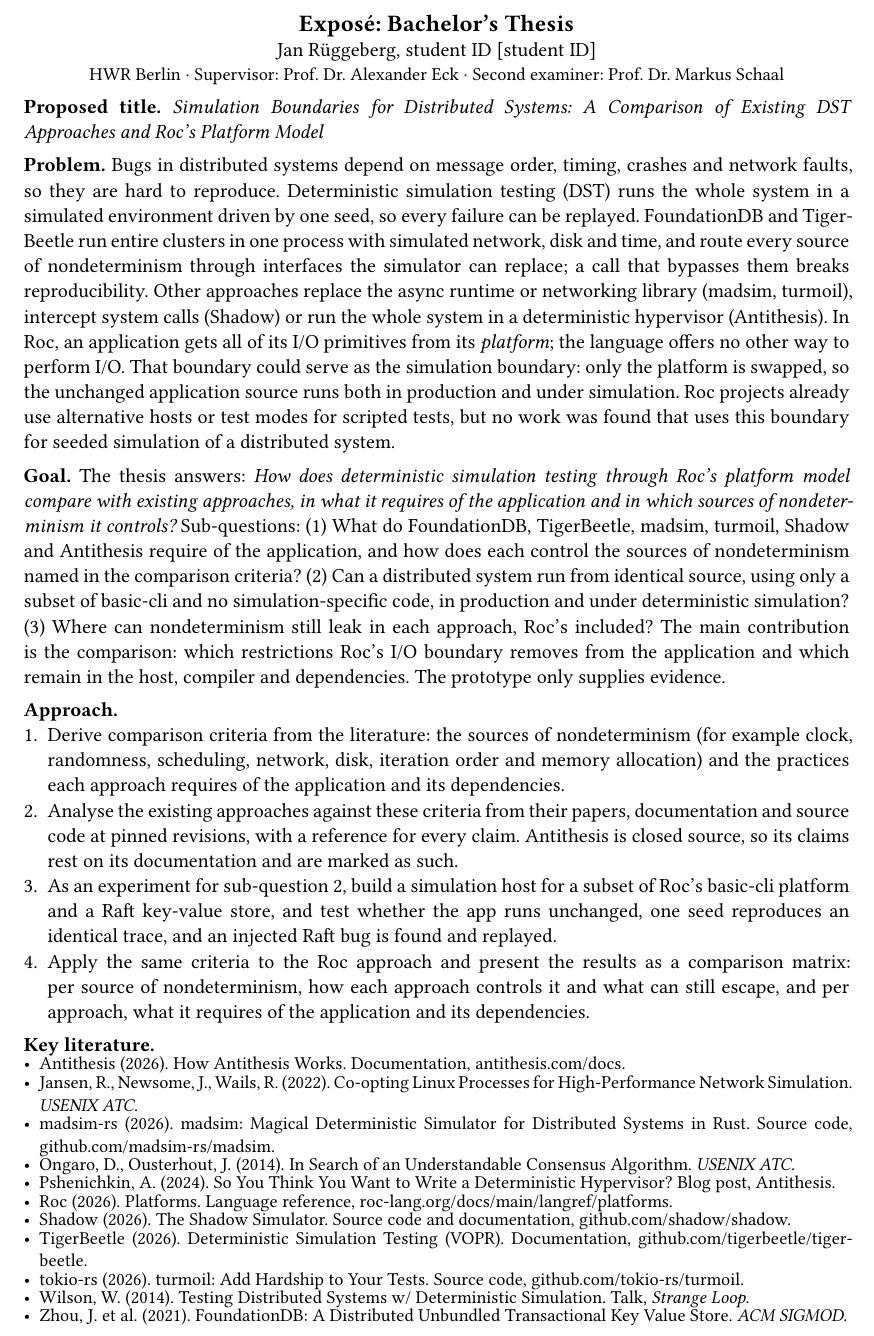
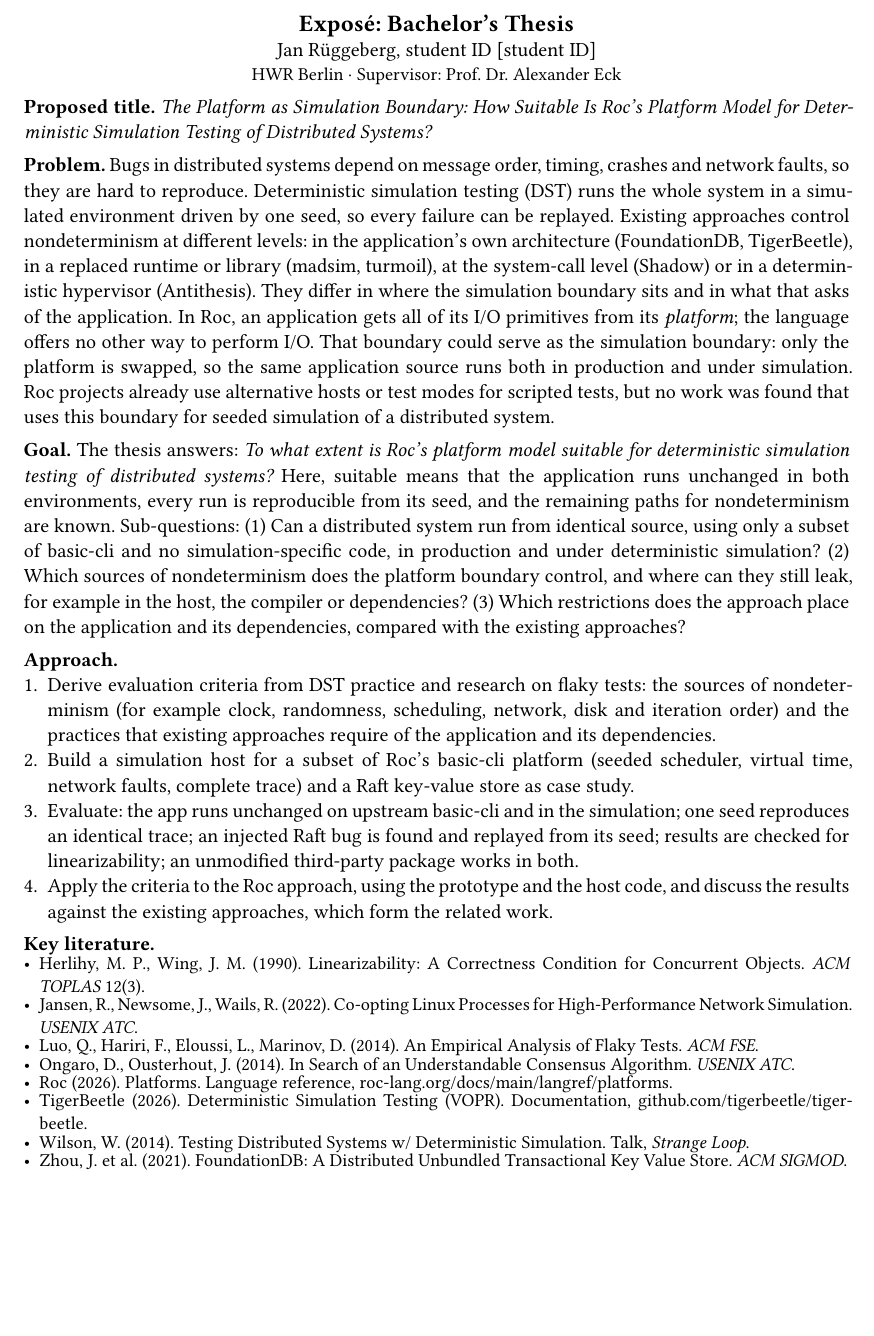
Before and after one commit to j4n-r/roc-dst-thesis, a Typst document (expose.typ): part of the page, cut so that both start at the same text, the shorter picture padded with empty space. Compiled offline with Typst 0.15.

Commit message:
Refocus the exposé on Roc's suitability for DST
Following Prof. Eck's feedback, the thesis asks how suitable Roc's
platform model is for deterministic simulation testing. The existing
approaches move to related work and the discussion. Criteria now also
draw on research on flaky tests.

Amp-Thread-ID: https://ampcode.com/threads/T-01a19b76-dd6b-7629-b023-d504126695e7

```diff
--- a/expose.typ
+++ b/expose.typ
@@ -9,19 +9,16 @@
 #align(center)[
   #text(size: 13pt, weight: "bold")[Exposé: Bachelor's Thesis] \
   Jan Rüggeberg, student ID #sys.inputs.at("student-id", default: "[student ID]") \
-  #text(size: 10pt)[HWR Berlin · Supervisor: Prof. Dr. Alexander Eck · Second examiner: Prof. Dr. Markus Schaal]
+  #text(size: 10pt)[HWR Berlin · Supervisor: Prof. Dr. Alexander Eck]
 ]
 
-*Proposed title.* _Simulation Boundaries for Distributed Systems: A Comparison of Existing DST
-Approaches and Roc's Platform Model_
+*Proposed title.* _The Platform as Simulation Boundary: How Suitable Is Roc's Platform Model
+for Deterministic Simulation Testing of Distributed Systems?_
 
 *Problem.* Bugs in distributed systems depend on message order, timing, crashes and network
 faults, so they are hard to reproduce. Deterministic simulation testing (DST) runs the whole
 system in a simulated environment driven by one seed, so every failure can be replayed.
-FoundationDB and TigerBeetle run entire clusters in one process with simulated network, disk
-and time, and route every source of nondeterminism through interfaces the simulator can
-replace; a call that bypasses them breaks reproducibility. Other approaches replace the async
-runtime or networking library (madsim, turmoil), intercept system calls (Shadow) or run the
-whole system in a deterministic hypervisor (Antithesis). In Roc, an application gets all of
-its I/O primitives from its _platform_; the language offers no other way to perform I/O. That boundary could serve as the simulation
-boundary: only the platform is swapped, so the unchanged application source runs both in
+Existing approaches control nondeterminism at different levels: in the application's own
+architecture (FoundationDB, TigerBeetle), in a replaced runtime or library (madsim, turmoil),
+at the system-call level (Shadow) or in a deterministic hypervisor (Antithesis). They differ in
+where the simulation boundary sits and in what that asks of the application. In Roc,
@@ -31,41 +30,35 @@
 
-*Goal.* The thesis answers: _How does deterministic simulation testing through Roc's platform
-model compare with existing approaches, in what it requires of the application and in which
-sources of nondeterminism it controls?_ Sub-questions: (1) What do FoundationDB,
-TigerBeetle, madsim, turmoil, Shadow and Antithesis require of the application, and how does
-each control the sources of nondeterminism named in the comparison criteria? (2) Can a
-distributed system run from identical source, using only a subset of basic-cli and no
-simulation-specific code, in production and under deterministic simulation? (3) Where can
-nondeterminism still leak in each approach, Roc's included? The main contribution is the
-comparison: which restrictions Roc's I/O boundary removes from the application and which
-remain in the host, compiler and dependencies. The prototype only supplies evidence.
+*Goal.* The thesis answers: _To what extent is Roc's platform model suitable for deterministic
+simulation testing of distributed systems?_ Here, suitable means that the application runs
+unchanged in both environments, every run is reproducible from its seed, and the remaining
+paths for nondeterminism are known. Sub-questions: (1) Can a distributed system run
+from identical source, using only a subset of basic-cli and no simulation-specific code, in
+production and under deterministic simulation? (2) Which sources of nondeterminism does the
+platform boundary control, and where can they still leak, for example in the host, the
+compiler or dependencies? (3) Which restrictions does the approach place on the application
+and its dependencies, compared with the existing approaches?
 
 *Approach.*
-+ Derive comparison criteria from the literature: the sources of nondeterminism (for example
-  clock, randomness, scheduling, network, disk, iteration order and memory allocation) and
-  the practices each approach requires of the application and its dependencies.
-+ Analyse the existing approaches against these criteria from their papers, documentation and
-  source code at pinned revisions, with a reference for every claim. Antithesis is closed
-  source, so its claims rest on its documentation and are marked as such.
-+ As an experiment for sub-question 2, build a simulation host for a subset of Roc's
-  basic-cli platform and a Raft key-value store, and test whether the app runs unchanged,
-  one seed reproduces an identical trace, and an injected Raft bug is found and replayed.
-+ Apply the same criteria to the Roc approach and present the results as a comparison
-  matrix: per source of nondeterminism, how each approach controls it and what can still
-  escape, and per approach, what it requires of the application and its dependencies.
++ Derive evaluation criteria from DST practice and research on flaky tests: the sources of nondeterminism (for
+  example clock, randomness, scheduling, network, disk and iteration order) and the practices
+  that existing approaches require of the application and its dependencies.
++ Build a simulation host for a subset of Roc's basic-cli platform (seeded scheduler,
+  virtual time, network faults, complete trace) and a Raft key-value store as case study.
++ Evaluate: the app runs unchanged on upstream basic-cli and in the simulation; one seed
+  reproduces an identical trace; an injected Raft bug is found and replayed from its seed;
+  results are checked for linearizability; an unmodified third-party package works in both.
++ Apply the criteria to the Roc approach, using the prototype and the host code, and discuss
+  the results against the existing approaches, which form the related work.
 
 *Key literature.*
 #set text(size: 10pt)
 #set par(spacing: 0.5em)
 #set list(spacing: 0.35em)
-- Antithesis (2026). How Antithesis Works. Documentation, antithesis.com/docs.
+- Herlihy, M. P., Wing, J. M. (1990). Linearizability: A Correctness Condition for Concurrent Objects. _ACM TOPLAS_ 12(3).
 - Jansen, R., Newsome, J., Wails, R. (2022). Co-opting Linux Processes for High-Performance Network Simulation. _USENIX ATC_.
-- madsim-rs (2026). madsim: Magical Deterministic Simulator for Distributed Systems in Rust. Source code, github.com/madsim-rs/madsim.
+- Luo, Q., Hariri, F., Eloussi, L., Marinov, D. (2014). An Empirical Analysis of Flaky Tests. _ACM FSE_.
 - Ongaro, D., Ousterhout, J. (2014). In Search of an Understandable Consensus Algorithm. _USENIX ATC_.
-- Pshenichkin, A. (2024). So You Think You Want to Write a Deterministic Hypervisor? Blog post, Antithesis.
 - Roc (2026). Platforms. Language reference, roc-lang.org/docs/main/langref/platforms.
-- Shadow (2026). The Shadow Simulator. Source code and documentation, github.com/shadow/shadow.
 - TigerBeetle (2026). Deterministic Simulation Testing (VOPR). Documentation, github.com/tigerbeetle/tigerbeetle.
-- tokio-rs (2026). turmoil: Add Hardship to Your Tests. Source code, github.com/tokio-rs/turmoil.
 - Wilson, W. (2014). Testing Distributed Systems w/ Deterministic Simulation. Talk, _Strange Loop_.
 - Zhou, J. et al. (2021). FoundationDB: A Distributed Unbundled Transactional Key Value Store. _ACM SIGMOD_.
```
Also changed, not shown: expose.typ (8 more changed lines).
